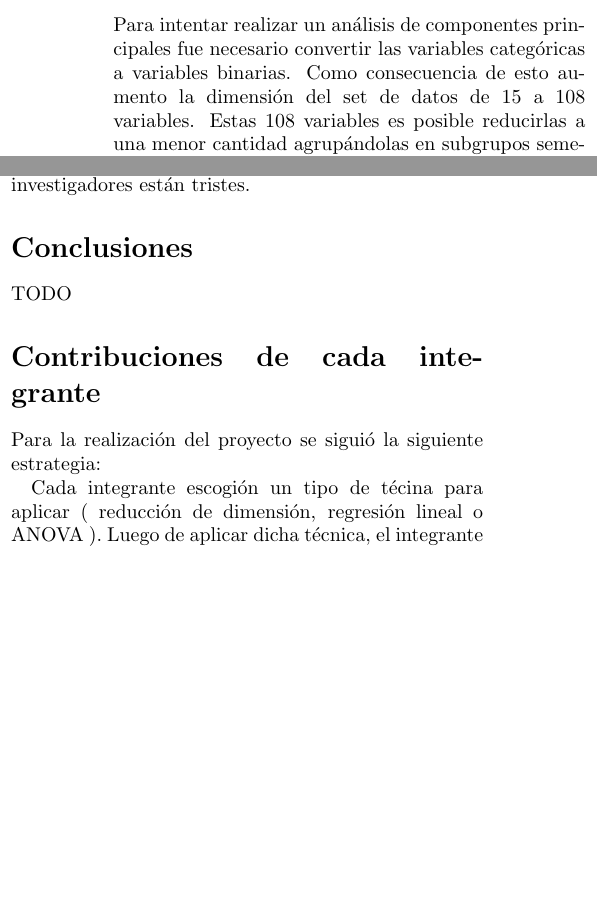
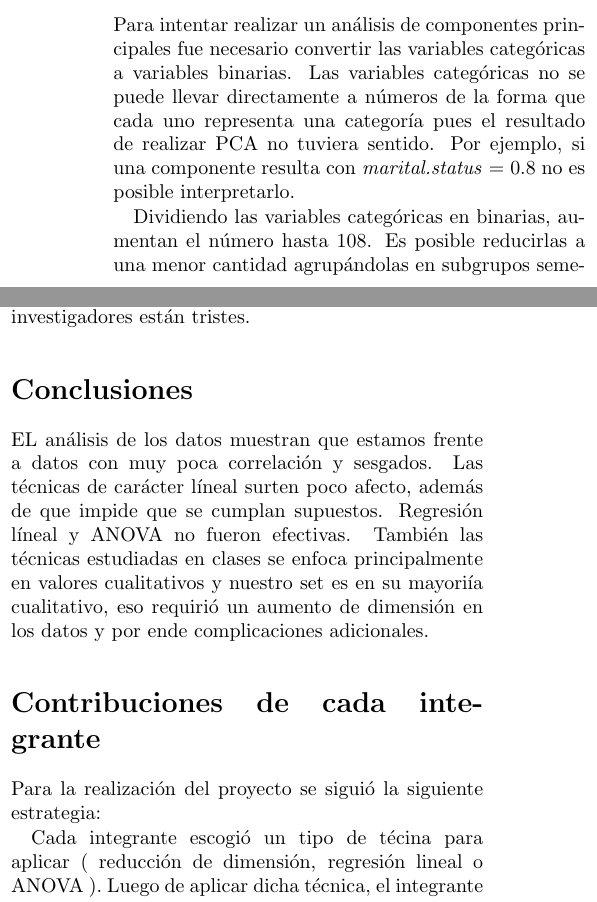
Before and after one commit to Gu4ty/stats-second-project, a LaTeX document (report/report.tex): two parts of the columns of pages 5 and 7 of 7 before the commit and two parts of the columns of pages 5 and 7 of 8 after it, joined at a grey line, cut so that both start at the same text, the shorter picture padded with empty space. Compiled offline with pdfLaTeX; the source files are stored in an older character set and shown here as Unicode.

Commit message:
Minor fixed

```diff
--- a/report/report.tex
+++ b/report/report.tex
@@ -236,8 +236,10 @@ Cuando calculamos las m\'etricas para predecir la eficacia del algoritmo se obti
 Si calculamos tambi\'en el specifity (un recall para los \textit{True Negatives}) o observamos la matriz de confusi\'on se evidencia que el CART falla en predecir correctamente a las personas que ganan m\'as de 50k la mitad de las veces. Los \textit{True Negatives} y \textit{False Negatives} tienen aproximadamente la misma cantidad. No obstante como estamos frente a una muestra donde predominan las personas que ganan menos de 50k y estos se predicen en su mayor\'ia correctamente se oculta el hecho de que predecir cuando ganan m\'as sea equivalente a tirar una moneda.
 
 \subsection*{Componentes Principales}
-Para intentar realizar un an\'alisis de componentes principales fue necesario convertir las variables categ\'oricas a variables binarias. Como consecuencia de esto aumento la dimensi\'on del set de datos de 15 a 108 variables.
-Estas 108 variables es posible reducirlas a una menor cantidad agrup\'andolas en subgrupos semejantes. Por ejemplo \textit{native.country} que se transforma 41 variables binarias se pueda agrupar en continentes. Con las dem\'as variables categ\'oricas se puede realizar algo similar.
+Para intentar realizar un an\'alisis de componentes principales fue necesario convertir las variables categ\'oricas a variables binarias.
+Las variables categ\'oricas no se puede llevar directamente a n\'umeros de la forma que cada uno representa una categor\'ia pues el resultado de realizar PCA no tuviera sentido. Por ejemplo, si una componente resulta con \textit{marital.status} = 0.8 no es posible interpretarlo.
+
+Dividiendo las variables categ\'oricas en binarias, aumentan el n\'umero hasta 108. Es posible reducirlas a una menor cantidad agrup\'andolas en subgrupos semejantes. Por ejemplo \textit{native.country} que se transforma 41 variables binarias se pueda agrupar en continentes. Con las dem\'as variables categ\'oricas se puede realizar algo similar.
 
 Reduciendo la cantidad de categor\'ias de cada variable se puede reducir la dimensi\'on pero no lo suficiente para luego aplicar PCA y extraer grupos representativos de la muestra.
 
@@ -400,14 +402,13 @@ Otro caso de inter\'es es saber si existe diferencia significativa entre el prom
 
 \section*{Conclusiones}
 
-
-TODO
+EL an\'alisis de los datos muestran que estamos frente a datos con muy poca correlaci\'on y sesgados. Las t\'ecnicas de car\'acter l\'ineal surten poco afecto, adem\'as de que impide que se cumplan supuestos. Regresi\'on l\'ineal y ANOVA no fueron efectivas. Tambi\'en las t\'ecnicas estudiadas en clases se enfoca principalmente en valores cualitativos y nuestro set es en su mayori\'ia cualitativo, eso requiri\'o un aumento de dimensi\'on en los datos y por ende complicaciones adicionales.
 
 \section*{Contribuciones de cada integrante}
 
  Para la realizaci\'on del proyecto se sigui\'o la siguiente estrategia:
 
- Cada integrante escogi\'on un tipo de t\'ecina para aplicar ( reducción de dimensión, regresión lineal o ANOVA ). Luego
+ Cada integrante escogi\'o un tipo de t\'ecina para aplicar ( reducción de dimensión, regresión lineal o ANOVA ). Luego
  de aplicar dicha t\'ecnica, el integrante le explica le procedimiento seguido y los resultados obtenidos al resto del equipo, y estos
  tratan de encontrarle alg\'un fallo en el c\'odigo o en alguna explicaci\'on del informe que no est\'e muy clara.
 
```
Also changed, not shown: report/report.tex (4 more changed lines).
